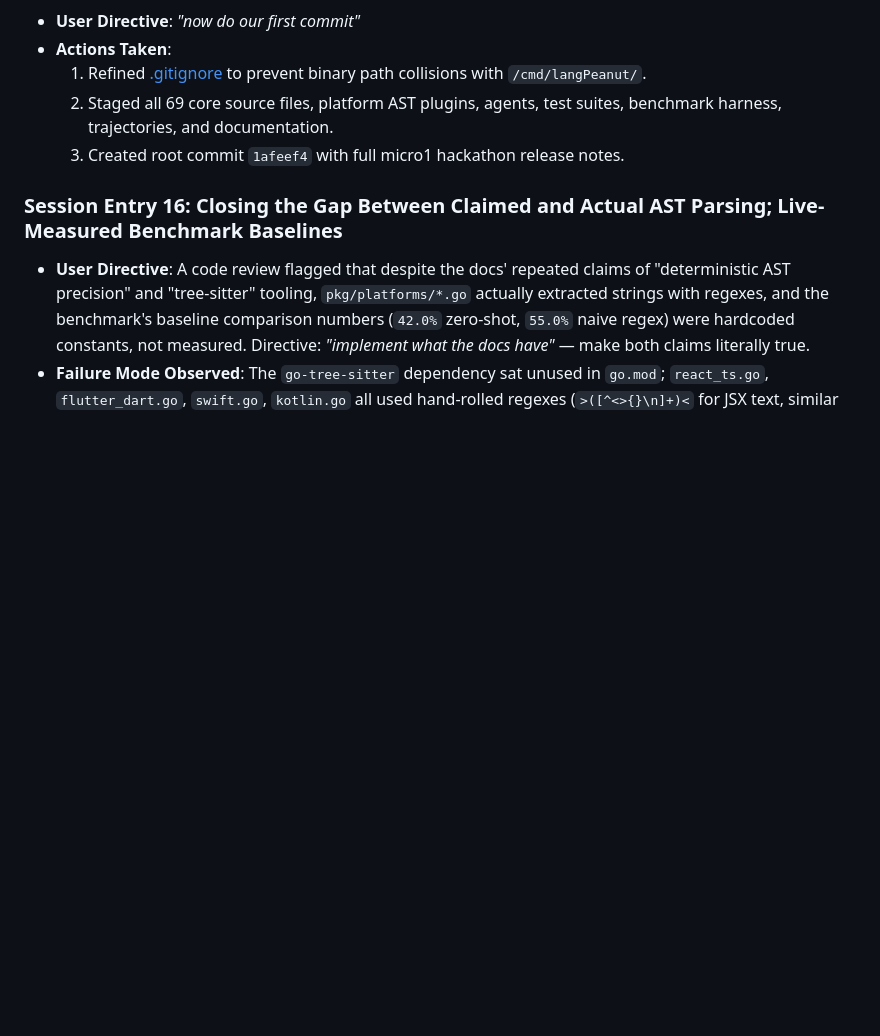
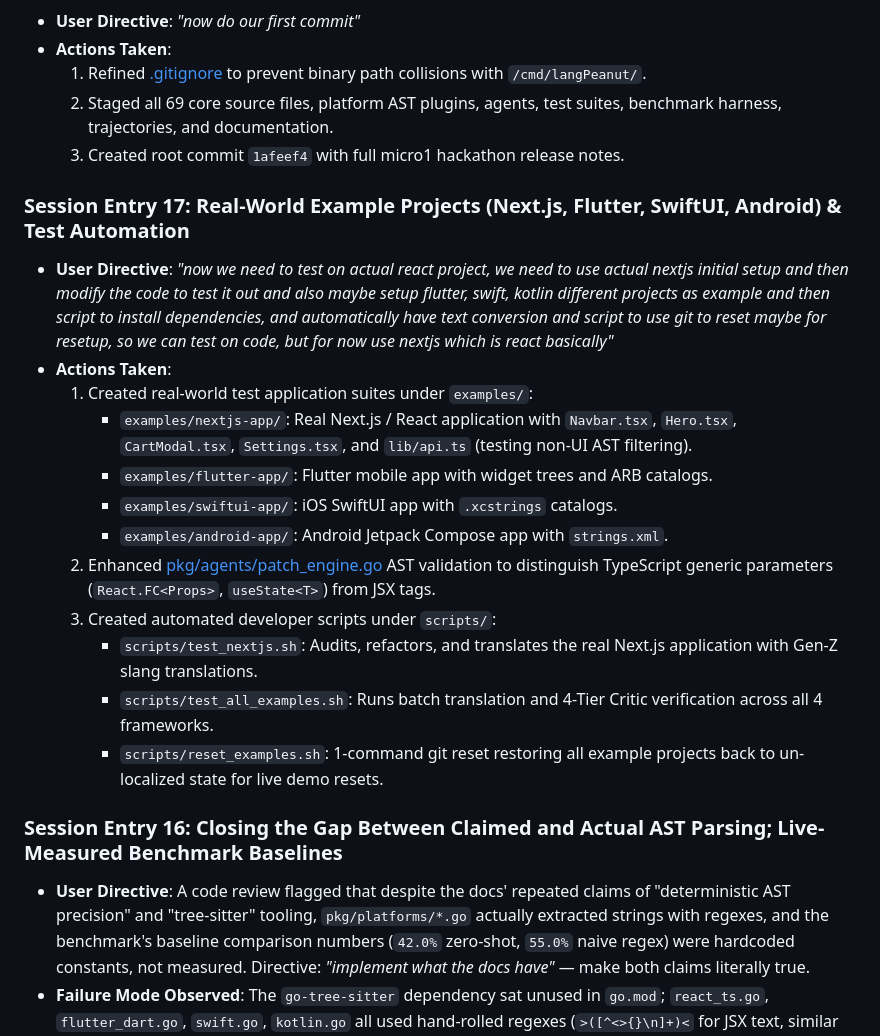
Before and after one commit to HarmanPreet-Singh-XYT/langPeanut, a Markdown page: CHANGELOG.md, the part around the change. Rendered like a GitHub page; blank space fills up the shorter version.

Commit message:
docs: add Session Entry 17 to CHANGELOG.md

```diff
--- a/CHANGELOG.md
+++ b/CHANGELOG.md
@@ -219,6 +219,20 @@
   2. Staged all 69 core source files, platform AST plugins, agents, test suites, benchmark harness, trajectories, and documentation.
   3. Created root commit `1afeef4` with full micro1 hackathon release notes.
 
+### Session Entry 17: Real-World Example Projects (Next.js, Flutter, SwiftUI, Android) & Test Automation
+* **User Directive**: *"now we need to test on actual react project, we need to use actual nextjs initial setup and then modify the code to test it out and also maybe setup flutter, swift, kotlin different projects as example and then script to install dependencies, and automatically have text conversion and script to use git to reset maybe for resetup, so we can test on code, but for now use nextjs which is react basically"*
+* **Actions Taken**:
+  1. Created real-world test application suites under `examples/`:
+     - `examples/nextjs-app/`: Real Next.js / React application with `Navbar.tsx`, `Hero.tsx`, `CartModal.tsx`, `Settings.tsx`, and `lib/api.ts` (testing non-UI AST filtering).
+     - `examples/flutter-app/`: Flutter mobile app with widget trees and ARB catalogs.
+     - `examples/swiftui-app/`: iOS SwiftUI app with `.xcstrings` catalogs.
+     - `examples/android-app/`: Android Jetpack Compose app with `strings.xml`.
+  2. Enhanced [pkg/agents/patch_engine.go](file:///Users/harmanpreetsingh/Public/Code/langTranslate/pkg/agents/patch_engine.go) AST validation to distinguish TypeScript generic parameters (`React.FC<Props>`, `useState<T>`) from JSX tags.
+  3. Created automated developer scripts under `scripts/`:
+     - `scripts/test_nextjs.sh`: Audits, refactors, and translates the real Next.js application with Gen-Z slang translations.
+     - `scripts/test_all_examples.sh`: Runs batch translation and 4-Tier Critic verification across all 4 frameworks.
+     - `scripts/reset_examples.sh`: 1-command git reset restoring all example projects back to un-localized state for live demo resets.
+
 ### Session Entry 16: Closing the Gap Between Claimed and Actual AST Parsing; Live-Measured Benchmark Baselines
 * **User Directive**: A code review flagged that despite the docs' repeated claims of "deterministic AST precision" and "tree-sitter" tooling, `pkg/platforms/*.go` actually extracted strings with regexes, and the benchmark's baseline comparison numbers (`42.0%` zero-shot, `55.0%` naive regex) were hardcoded constants, not measured. Directive: *"implement what the docs have"* — make both claims literally true.
 * **Failure Mode Observed**: The `go-tree-sitter` dependency sat unused in `go.mod`; `react_ts.go`, `flutter_dart.go`, `swift.go`, `kotlin.go` all used hand-rolled regexes (`>([^<>{}\n]+)<` for JSX text, similar patterns for Dart/Swift/Kotlin) — exactly the "naive regex tool" the project's own hot takes argue against. Separately, `benchmark/runner.go` set `BaselinePassRate: 42.0` and `RegexPassRate: 55.0` as literal constants labeled `// Historical ... Baseline`, so re-running the benchmark could never surface a regression or improvement in either comparison column.
```
